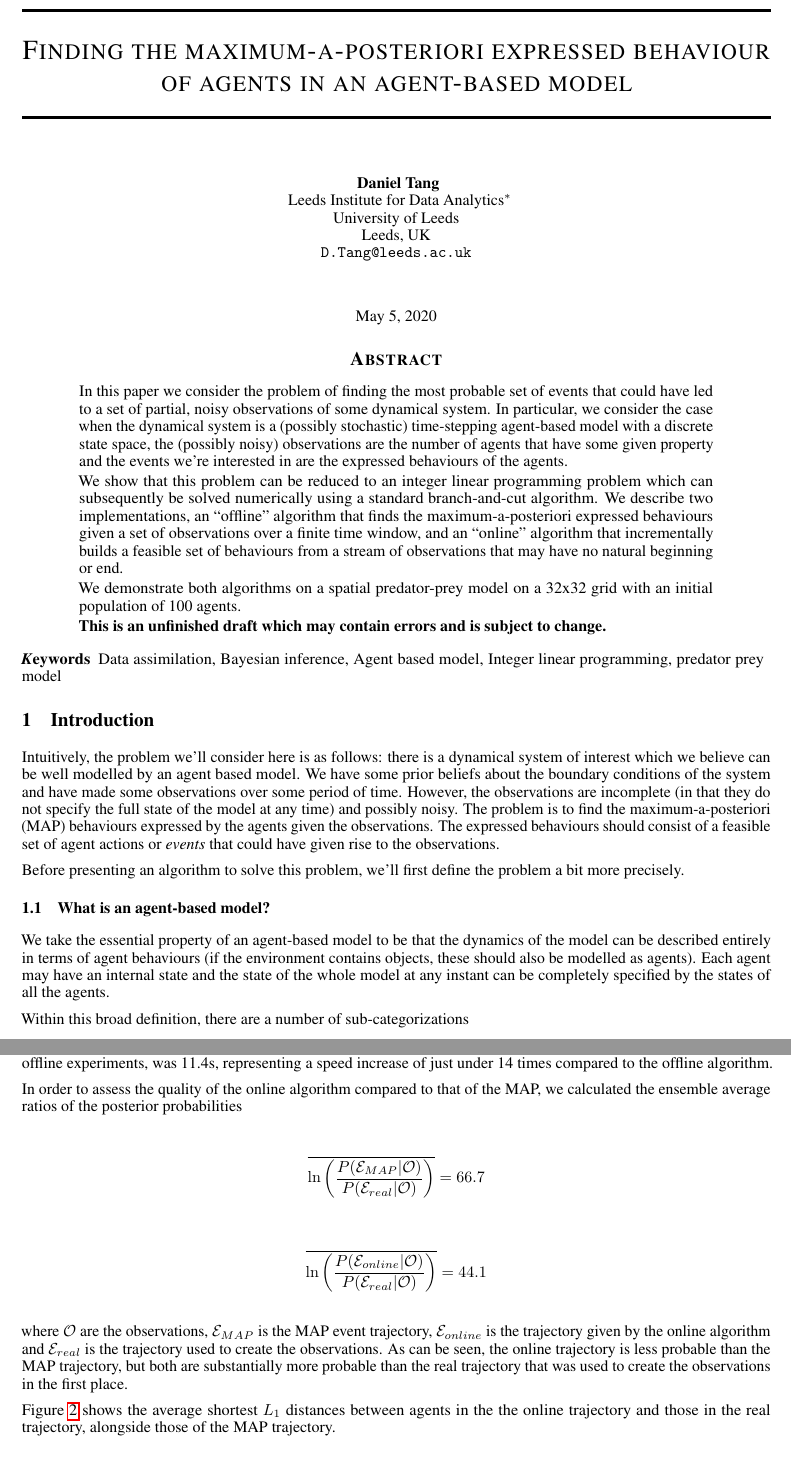
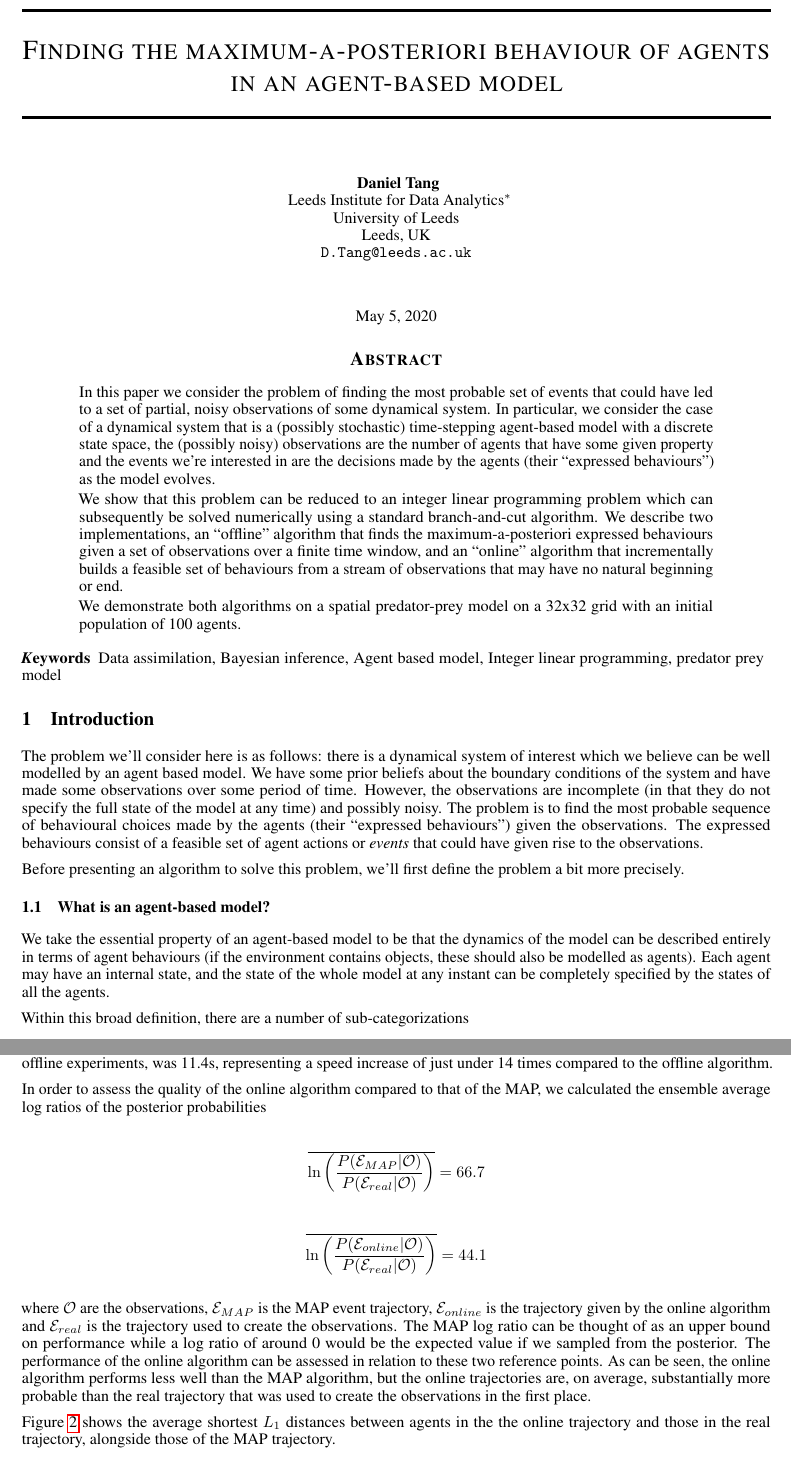
Before and after one commit to danftang/MaxAPosteriori, a LaTeX paper (doc/MAPOrbit.tex): two parts of pages 1 and 7 of 8, joined at a grey line, cut so that both start at the same text. Compiled offline with pdfLaTeX.

Commit message:
final changes to preprint

```diff
--- a/doc/MAPOrbitDraft.tex
+++ b/doc/MAPOrbit.tex
@@ -17,7 +17,7 @@
 \usepackage{subfig}
 \usepackage{apacite}
 
-\title{Finding the maximum-a-posteriori expressed behaviour of agents in an agent-based model}
+\title{Finding the maximum-a-posteriori behaviour of agents in an agent-based model}
 
 %\date{September 9, 1985}	% Here you can change the date presented in the paper title
 %\date{} 					% Or removing it
@@ -40,13 +40,11 @@
 \maketitle
 
 \begin{abstract}
-In this paper we consider the problem of finding the most probable set of events that could have led to a set of partial, noisy observations of some dynamical system. In particular, we consider the case when the dynamical system is a (possibly stochastic) time-stepping agent-based model with a discrete state space, the  (possibly noisy) observations are the number of agents that have some given property and the events we're interested in are the expressed behaviours of the agents.
+In this paper we consider the problem of finding the most probable set of events that could have led to a set of partial, noisy observations of some dynamical system. In particular, we consider the case of a dynamical system that is a (possibly stochastic) time-stepping agent-based model with a discrete state space, the (possibly noisy) observations are the number of agents that have some given property and the events we're interested in are the decisions made by the agents (their ``expressed behaviours'') as the model evolves.
 
 We show that this problem can be reduced to an integer linear programming problem which can subsequently be solved numerically using a standard branch-and-cut algorithm. We describe two implementations, an ``offline'' algorithm that finds the maximum-a-posteriori expressed behaviours given a set of observations over a finite time window, and an ``online'' algorithm that incrementally builds a feasible set of behaviours from a stream of observations that may have no natural beginning or end.
 
 We demonstrate both algorithms on a spatial predator-prey model on a 32x32 grid with an initial population of 100 agents.
-
-\textbf{This is an unfinished draft which may contain errors and is subject to change.}
 \end{abstract}
 
 % keywords can be removed
@@ -55,14 +53,14 @@ We demonstrate both algorithms on a spatial predator-prey model on a 32x32 grid
 \section{Introduction}
 %##########################################
 
-Intuitively, the problem we'll consider here is as follows: there is a dynamical system of interest which we believe can be well modelled by an agent based model. We have some prior beliefs about the boundary conditions of the system and have made some observations over some period of time. However, the observations are incomplete (in that they do not specify the full state of the model at any time) and possibly noisy. The problem is to find the maximum-a-posteriori (MAP) behaviours expressed by the agents given the observations. The expressed behaviours should consist of a feasible set of agent actions or \textit{events} that could have given rise to the observations.
+The problem we'll consider here is as follows: there is a dynamical system of interest which we believe can be well modelled by an agent based model. We have some prior beliefs about the boundary conditions of the system and have made some observations over some period of time. However, the observations are incomplete (in that they do not specify the full state of the model at any time) and possibly noisy. The problem is to find the most probable sequence of behavioural choices made by the agents (their ``expressed behaviours'') given the observations. The expressed behaviours consist of a feasible set of agent actions or \textit{events} that could have given rise to the observations.
 
 Before presenting an algorithm to solve this problem, we'll first define the problem a bit more precisely.
 
 \subsection{What is an agent-based model?}
 %#########################################
 
-We take the essential property of an agent-based model to be that the dynamics of the model can be described entirely in terms of agent behaviours (if the environment contains objects, these should also be modelled as agents). Each agent may have an internal state and the state of the whole model at any instant can be completely specified by the states of all the agents.
+We take the essential property of an agent-based model to be that the dynamics of the model can be described entirely in terms of agent behaviours (if the environment contains objects, these should also be modelled as agents). Each agent may have an internal state, and the state of the whole model at any instant can be completely specified by the states of all the agents.
 
 Within this broad definition, there are a number of sub-categorizations
 \begin{itemize}
@@ -349,7 +347,7 @@ A comparison between typical real and MAP model states at the end of an assimila
 
 The online algorithm was applied to the same set of observations and boundary conditions as the offline experiments. A window size of one timestep was used and agents were not removed from the model if unobserved. Once the partial event trajectory for a whole simulation was found, the trajectory was completed by solving one more time for the hanging agents. The mean time per simulation to compute the event trajectory, using the same computer as used for the offline experiments, was 11.4s, representing a speed increase of just under 14 times compared to the offline algorithm.
 
-In order to assess the quality of the online algorithm compared to that of the MAP, we calculated the ensemble average ratios of the posterior probabilities
+In order to assess the quality of the online algorithm compared to that of the MAP, we calculated the ensemble average log ratios of the posterior probabilities
 
 \[
 \overline{\ln\left(\frac{P(\mathcal{E}_{MAP}|\mathcal{O})}{P(\mathcal{E}_{real}|\mathcal{O})}\right)} = 66.7
@@ -359,7 +357,7 @@ In order to assess the quality of the online algorithm compared to that of the M
 \overline{\ln\left(\frac{P(\mathcal{E}_{online}|\mathcal{O})}{P(\mathcal{E}_{real}|\mathcal{O})}\right)} = 44.1
 \]
 
-where $\mathcal{O}$ are the observations, $\mathcal{E}_{MAP}$ is the MAP event trajectory, $\mathcal{E}_{online}$ is the trajectory given by the online algorithm and $\mathcal{E}_{real}$ is the trajectory used to create the observations. As can be seen, the online trajectory is less probable than the MAP trajectory, but both are substantially more probable than the real trajectory that was used to create the observations in the first place.
+where $\mathcal{O}$ are the observations, $\mathcal{E}_{MAP}$ is the MAP event trajectory, $\mathcal{E}_{online}$ is the trajectory given by the online algorithm and $\mathcal{E}_{real}$ is the trajectory used to create the observations. The MAP log ratio can be thought of as an upper bound on performance while a log ratio of around 0 would be the expected value if we sampled from the posterior. The performance of the online algorithm can be assessed in relation to these two reference points. As can be seen, the online algorithm performs less well than the MAP algorithm, but the online trajectories are, on average, substantially more probable than the real trajectory that was used to create the observations in the first place.
 
 Figure \ref{distance} shows the average shortest $L_1$ distances between agents in the the online trajectory and those in the real trajectory, alongside those of the MAP trajectory.
 
```
Also changed, not shown: doc/MAPOrbit.pdf (added), doc/MAPOrbitDraft.pdf (deleted).
